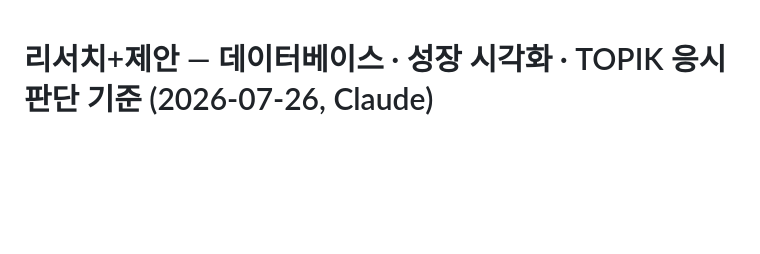
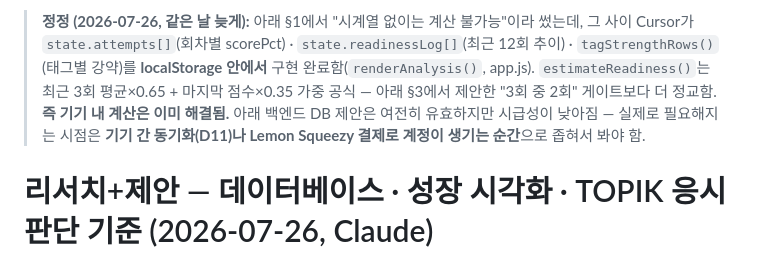
Before and after one commit to wensonjabi-p/paul-intro, a Markdown page: docs/research-readiness-data-model-ko.md, the part around the change. GitHub-like rendering; blank space fills up the shorter version.

```diff
--- a/docs/research-readiness-data-model-ko.md
+++ b/docs/research-readiness-data-model-ko.md
@@ -1,3 +1,5 @@
+> **정정 (2026-07-26, 같은 날 늦게):** 아래 §1에서 "시계열 없이는 계산 불가능"이라 썼는데, 그 사이 Cursor가 `state.attempts[]`(회차별 scorePct) · `state.readinessLog[]`(최근 12회 추이) · `tagStrengthRows()`(태그별 강약)를 **localStorage 안에서** 구현 완료함(`renderAnalysis()`, app.js). `estimateReadiness()`는 최근 3회 평균×0.65 + 마지막 점수×0.35 가중 공식 — 아래 §3에서 제안한 "3회 중 2회" 게이트보다 더 정교함. **즉 기기 내 계산은 이미 해결됨.** 아래 백엔드 DB 제안은 여전히 유효하지만 시급성이 낮아짐 — 실제로 필요해지는 시점은 **기기 간 동기화(D11)나 Lemon Squeezy 결제로 계정이 생기는 순간**으로 좁혀서 봐야 함.
+
 # 리서치+제안 — 데이터베이스 · 성장 시각화 · TOPIK 응시 판단 기준 (2026-07-26, Claude)
 
 > 목적: D2(준비도 % 공식)·D3(개별 분석 페이지)·D11(계정·동기화)이 정책 레벨(`docs/handoff-growth-character-ko.md`)에선 확정됐지만 "구현 시 조정"으로 남겨진 부분 — 실제 수식·데이터 모델·시각화 방식을 제안. 기존 결정(D1/D17 임계값, "합격 n%" 단정 금지 톤)은 그대로 존중.
```
Also changed, not shown: docs/ux-review-onboarding-flow-ko.md (added, +52 -0 lines).
